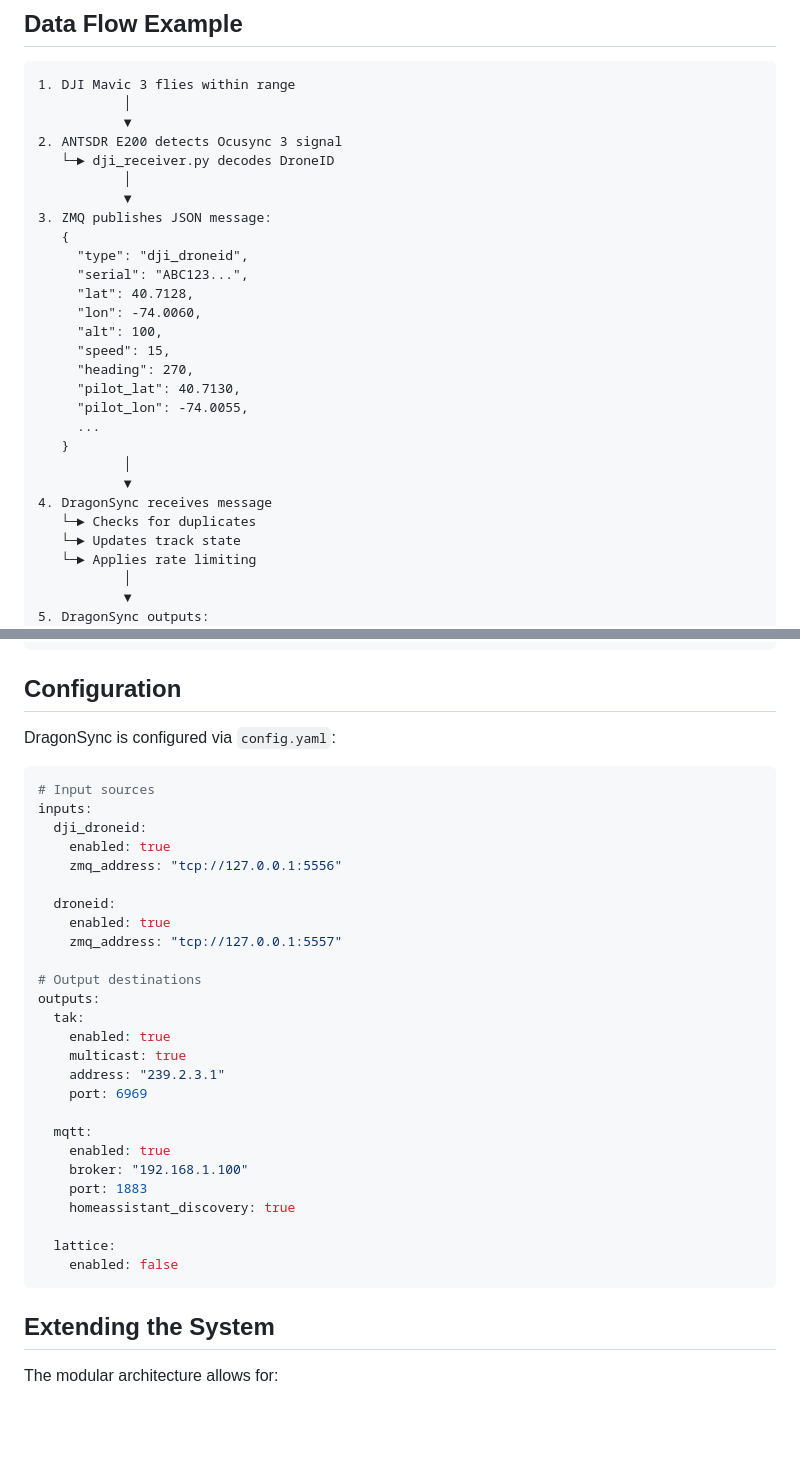
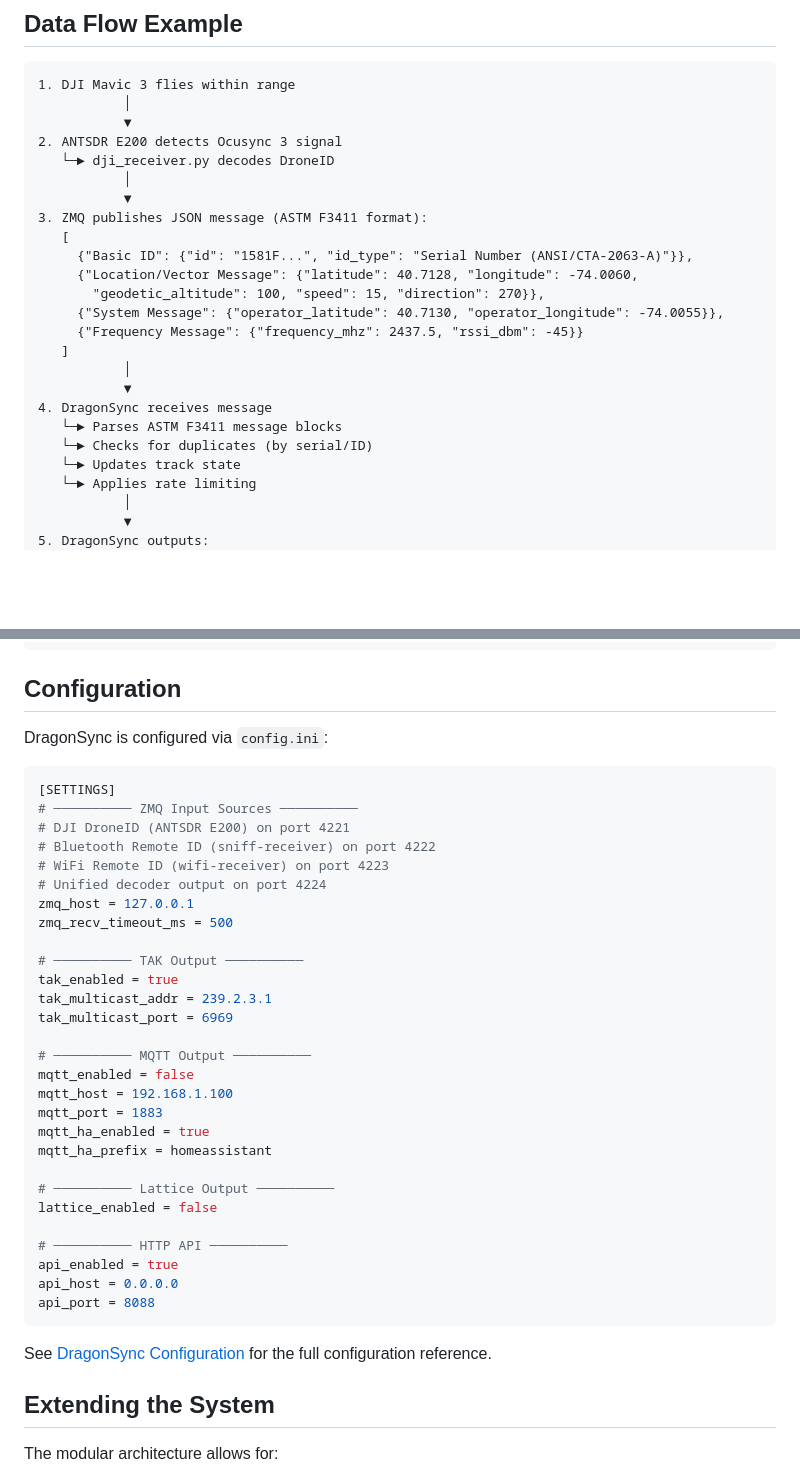
Before and after one commit to alphafox02/WarDragon, a Markdown page: docs/architecture/overview.md, 2 parts joined by grey strips. Rendered like a GitHub page; blank space fills up the shorter version.

````diff
--- a/docs/architecture/overview.md
+++ b/docs/architecture/overview.md
@@ -133,23 +133,19 @@ DragonSync is the central orchestration application that:
    └─► dji_receiver.py decodes DroneID
            │
            ▼
-3. ZMQ publishes JSON message:
-   {
-     "type": "dji_droneid",
-     "serial": "ABC123...",
-     "lat": 40.7128,
-     "lon": -74.0060,
-     "alt": 100,
-     "speed": 15,
-     "heading": 270,
-     "pilot_lat": 40.7130,
-     "pilot_lon": -74.0055,
-     ...
-   }
+3. ZMQ publishes JSON message (ASTM F3411 format):
+   [
+     {"Basic ID": {"id": "1581F...", "id_type": "Serial Number (ANSI/CTA-2063-A)"}},
+     {"Location/Vector Message": {"latitude": 40.7128, "longitude": -74.0060,
+       "geodetic_altitude": 100, "speed": 15, "direction": 270}},
+     {"System Message": {"operator_latitude": 40.7130, "operator_longitude": -74.0055}},
+     {"Frequency Message": {"frequency_mhz": 2437.5, "rssi_dbm": -45}}
+   ]
            │
            ▼
 4. DragonSync receives message
-   └─► Checks for duplicates
+   └─► Parses ASTM F3411 message blocks
+   └─► Checks for duplicates (by serial/ID)
    └─► Updates track state
    └─► Applies rate limiting
            │
@@ -167,36 +163,40 @@ DragonSync is the central orchestration application that:
 
 ## Configuration
 
-DragonSync is configured via `config.yaml`:
+DragonSync is configured via `config.ini`:
 
-```yaml
-# Input sources
-inputs:
-  dji_droneid:
-    enabled: true
-    zmq_address: "tcp://127.0.0.1:5556"
+```ini
+[SETTINGS]
+# ────────── ZMQ Input Sources ──────────
+# DJI DroneID (ANTSDR E200) on port 4221
+# Bluetooth Remote ID (sniff-receiver) on port 4222
+# WiFi Remote ID (wifi-receiver) on port 4223
+# Unified decoder output on port 4224
+zmq_host = 127.0.0.1
+zmq_recv_timeout_ms = 500
 
-  droneid:
-    enabled: true
-    zmq_address: "tcp://127.0.0.1:5557"
+# ────────── TAK Output ──────────
+tak_enabled = true
+tak_multicast_addr = 239.2.3.1
+tak_multicast_port = 6969
 
-# Output destinations
-outputs:
-  tak:
-    enabled: true
-    multicast: true
-    address: "239.2.3.1"
-    port: 6969
+# ────────── MQTT Output ──────────
+mqtt_enabled = false
+mqtt_host = 192.168.1.100
+mqtt_port = 1883
+mqtt_ha_enabled = true
+mqtt_ha_prefix = homeassistant
 
-  mqtt:
-    enabled: true
-    broker: "192.168.1.100"
-    port: 1883
-    homeassistant_discovery: true
+# ────────── Lattice Output ──────────
+lattice_enabled = false
 
-  lattice:
-    enabled: false
+# ────────── HTTP API ──────────
+api_enabled = true
+api_host = 0.0.0.0
+api_port = 8088
 ```
+
+See [DragonSync Configuration](../software/dragonsync.md) for the full configuration reference.
 
 ## Extending the System
 
````
Also changed, not shown: docs/troubleshooting/common-issues.md (+41 -20 lines).
